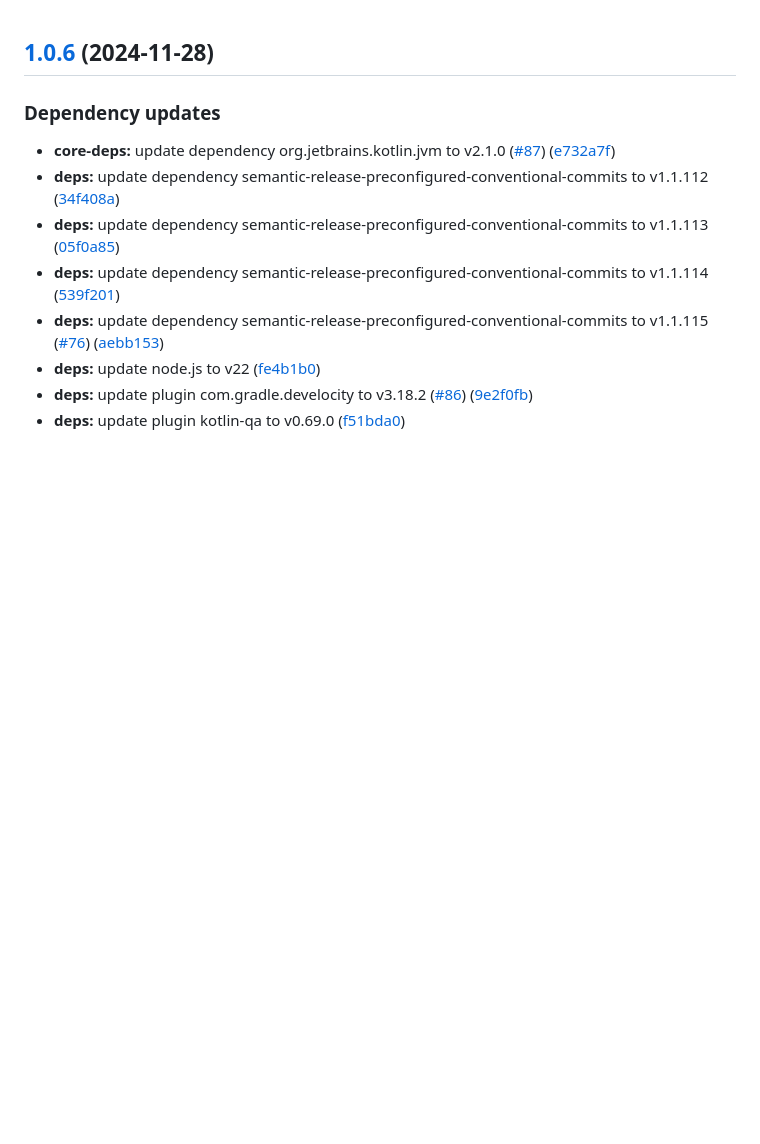
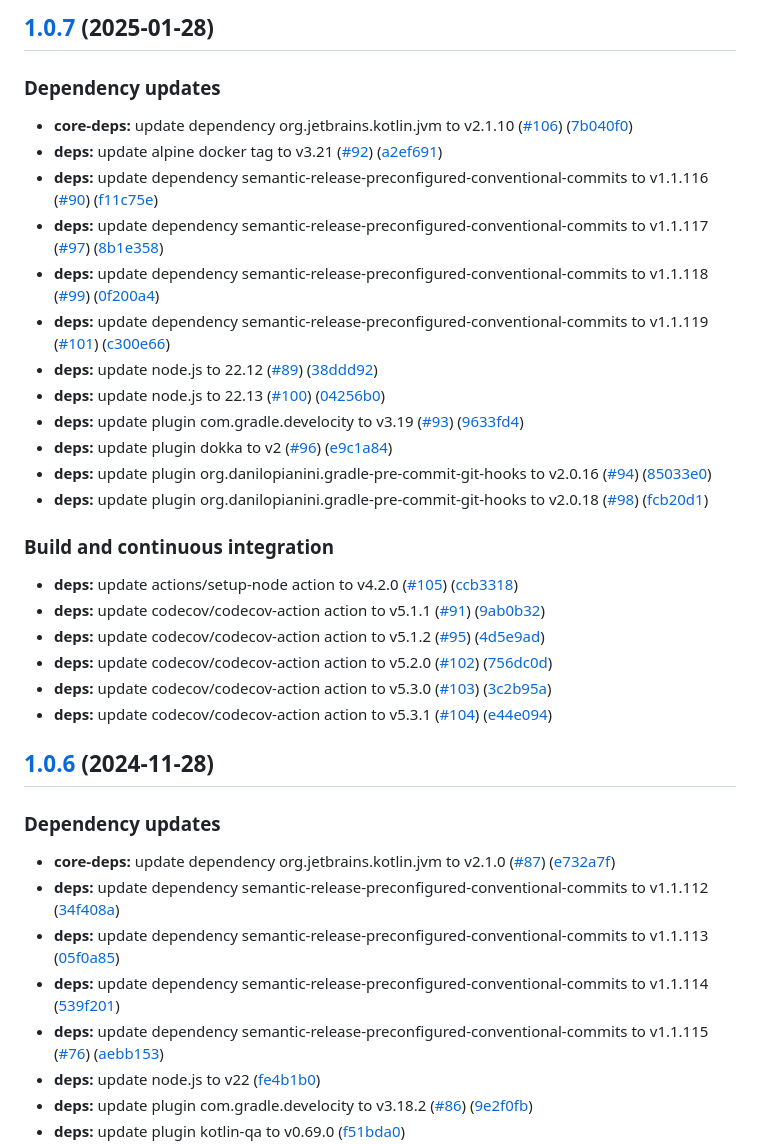
Before and after one commit to AndreaGiulianelli/kotlin-template-project, a Markdown page: CHANGELOG.md, the part around the change. Drawn GitHub-style; blank space fills up the shorter version.

Commit message:
chore(release)!: [skip ci] 1.0.7 released

```diff
--- a/CHANGELOG.md
+++ b/CHANGELOG.md
@@ -1,3 +1,29 @@
+## [1.0.7](https://github.com/AndreaGiulianelli/kotlin-template-project/compare/1.0.6...1.0.7) (2025-01-28)
+
+### Dependency updates
+
+* **core-deps:** update dependency org.jetbrains.kotlin.jvm to v2.1.10 ([#106](https://github.com/AndreaGiulianelli/kotlin-template-project/issues/106)) ([7b040f0](https://github.com/AndreaGiulianelli/kotlin-template-project/commit/7b040f07d0270e21d3b09a6e8bcdbaa024ae9779))
+* **deps:** update alpine docker tag to v3.21 ([#92](https://github.com/AndreaGiulianelli/kotlin-template-project/issues/92)) ([a2ef691](https://github.com/AndreaGiulianelli/kotlin-template-project/commit/a2ef6910409b1d4b0fecdfff8c1a3ff171be9cf1))
+* **deps:** update dependency semantic-release-preconfigured-conventional-commits to v1.1.116 ([#90](https://github.com/AndreaGiulianelli/kotlin-template-project/issues/90)) ([f11c75e](https://github.com/AndreaGiulianelli/kotlin-template-project/commit/f11c75edb55440dd3dd6a1371ffe19c91a957cee))
+* **deps:** update dependency semantic-release-preconfigured-conventional-commits to v1.1.117 ([#97](https://github.com/AndreaGiulianelli/kotlin-template-project/issues/97)) ([8b1e358](https://github.com/AndreaGiulianelli/kotlin-template-project/commit/8b1e358d8823514804a51f50e9454cb24654289d))
+* **deps:** update dependency semantic-release-preconfigured-conventional-commits to v1.1.118 ([#99](https://github.com/AndreaGiulianelli/kotlin-template-project/issues/99)) ([0f200a4](https://github.com/AndreaGiulianelli/kotlin-template-project/commit/0f200a4e9f600998adc39061f96cbd895a7d165a))
+* **deps:** update dependency semantic-release-preconfigured-conventional-commits to v1.1.119 ([#101](https://github.com/AndreaGiulianelli/kotlin-template-project/issues/101)) ([c300e66](https://github.com/AndreaGiulianelli/kotlin-template-project/commit/c300e6685597cc79e029e1310547780a37022e26))
+* **deps:** update node.js to 22.12 ([#89](https://github.com/AndreaGiulianelli/kotlin-template-project/issues/89)) ([38ddd92](https://github.com/AndreaGiulianelli/kotlin-template-project/commit/38ddd92c5a8a2aa580e06184945bf932b852ac4a))
+* **deps:** update node.js to 22.13 ([#100](https://github.com/AndreaGiulianelli/kotlin-template-project/issues/100)) ([04256b0](https://github.com/AndreaGiulianelli/kotlin-template-project/commit/04256b0b53216971bd48116e21f0e629440c3d47))
+* **deps:** update plugin com.gradle.develocity to v3.19 ([#93](https://github.com/AndreaGiulianelli/kotlin-template-project/issues/93)) ([9633fd4](https://github.com/AndreaGiulianelli/kotlin-template-project/commit/9633fd46c817c3ef28b49b46bcb2e2fa6351112d))
+* **deps:** update plugin dokka to v2 ([#96](https://github.com/AndreaGiulianelli/kotlin-template-project/issues/96)) ([e9c1a84](https://github.com/AndreaGiulianelli/kotlin-template-project/commit/e9c1a842922193ad1effcecc282c4bff636148b3))
+* **deps:** update plugin org.danilopianini.gradle-pre-commit-git-hooks to v2.0.16 ([#94](https://github.com/AndreaGiulianelli/kotlin-template-project/issues/94)) ([85033e0](https://github.com/AndreaGiulianelli/kotlin-template-project/commit/85033e09436520db537210588da395595cc45ac9))
+* **deps:** update plugin org.danilopianini.gradle-pre-commit-git-hooks to v2.0.18 ([#98](https://github.com/AndreaGiulianelli/kotlin-template-project/issues/98)) ([fcb20d1](https://github.com/AndreaGiulianelli/kotlin-template-project/commit/fcb20d130a049c60dfa9eb09316d3810d98c5d63))
+
+### Build and continuous integration
+
+* **deps:** update actions/setup-node action to v4.2.0 ([#105](https://github.com/AndreaGiulianelli/kotlin-template-project/issues/105)) ([ccb3318](https://github.com/AndreaGiulianelli/kotlin-template-project/commit/ccb3318e1e25253270273d0c404dad8cb33ae8a4))
+* **deps:** update codecov/codecov-action action to v5.1.1 ([#91](https://github.com/AndreaGiulianelli/kotlin-template-project/issues/91)) ([9ab0b32](https://github.com/AndreaGiulianelli/kotlin-template-project/commit/9ab0b327e1a66785147d33e93b7dd6e27bb3f8fd))
+* **deps:** update codecov/codecov-action action to v5.1.2 ([#95](https://github.com/AndreaGiulianelli/kotlin-template-project/issues/95)) ([4d5e9ad](https://github.com/AndreaGiulianelli/kotlin-template-project/commit/4d5e9ad63febc0471b64eb332a7c202e470a84bc))
+* **deps:** update codecov/codecov-action action to v5.2.0 ([#102](https://github.com/AndreaGiulianelli/kotlin-template-project/issues/102)) ([756dc0d](https://github.com/AndreaGiulianelli/kotlin-template-project/commit/756dc0d538911dfdb6d8e846a7ecefc5fa3f6beb))
+* **deps:** update codecov/codecov-action action to v5.3.0 ([#103](https://github.com/AndreaGiulianelli/kotlin-template-project/issues/103)) ([3c2b95a](https://github.com/AndreaGiulianelli/kotlin-template-project/commit/3c2b95a3bd7b4a0caeecb993569f61eb9e5bf79a))
+* **deps:** update codecov/codecov-action action to v5.3.1 ([#104](https://github.com/AndreaGiulianelli/kotlin-template-project/issues/104)) ([e44e094](https://github.com/AndreaGiulianelli/kotlin-template-project/commit/e44e094ad4812e75a00cb730c7d6e6c6afb86525))
+
 ## [1.0.6](https://github.com/AndreaGiulianelli/kotlin-template-project/compare/1.0.5...1.0.6) (2024-11-28)
 
 ### Dependency updates
```
